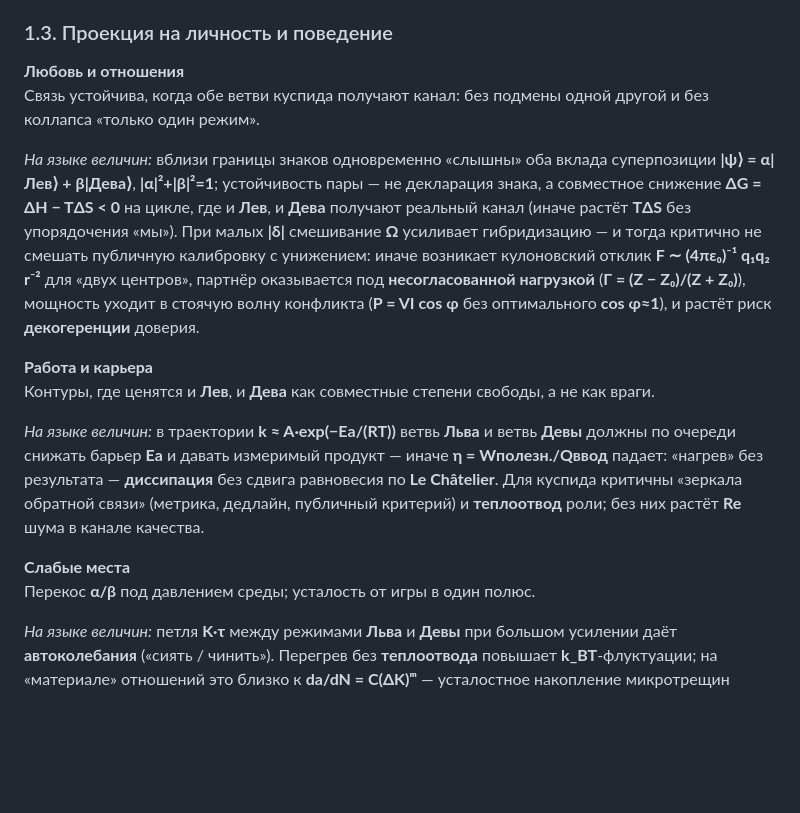
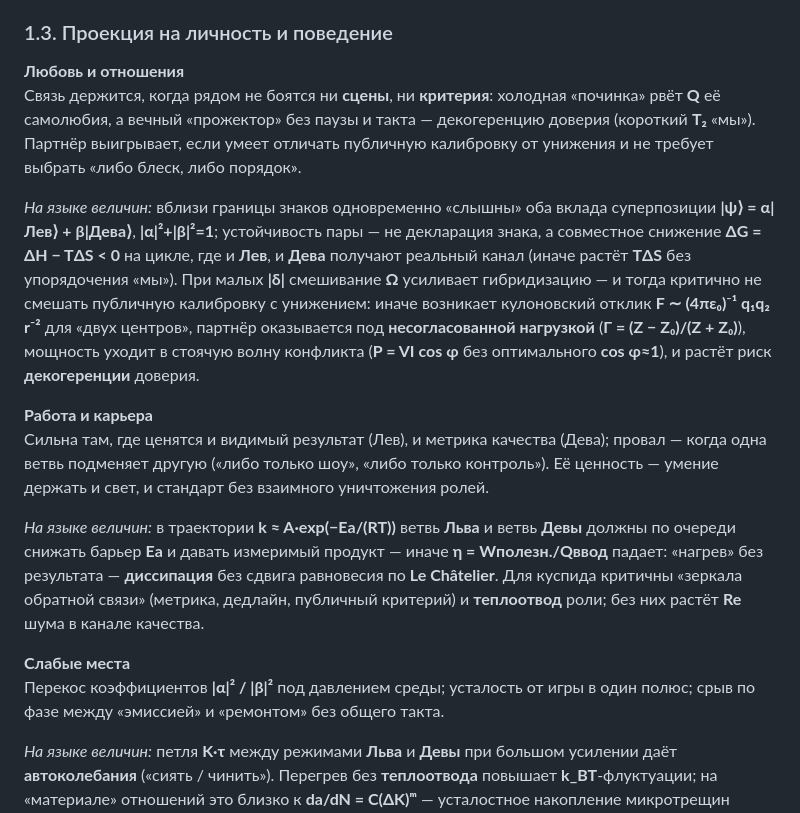
Before and after one commit to checkago/HOROSCOPE, a Markdown page: 34_Куспид_Лев-Дева_Женщина.md, the part around the change. Drawn GitHub-style; blank space fills up the shorter version.

```diff
--- a/34_Куспид_Лев-Дева_Женщина.md
+++ b/34_Куспид_Лев-Дева_Женщина.md
@@ -26,17 +26,17 @@
 ### 1.3. Проекция на личность и поведение
 
 **Любовь и отношения**
-Связь устойчива, когда обе ветви куспида получают канал: без подмены одной другой и без коллапса «только один режим».
+Связь держится, когда рядом не боятся ни **сцены**, ни **критерия**: холодная «починка» рвёт **Q** её самолюбия, а вечный «прожектор» без паузы и такта — декогеренцию доверия (короткий **T₂** «мы»). Партнёр выигрывает, если умеет отличать публичную калибровку от унижения и не требует выбрать «либо блеск, либо порядок».
 
 *На языке величин:* вблизи границы знаков одновременно «слышны» оба вклада суперпозиции **|ψ⟩ = α|Лев⟩ + β|Дева⟩**, **|α|²+|β|²=1**; устойчивость пары — не декларация знака, а совместное снижение **ΔG = ΔH − TΔS < 0** на цикле, где и **Лев**, и **Дева** получают реальный канал (иначе растёт **TΔS** без упорядочения «мы»). При малых **|δ|** смешивание **Ω** усиливает гибридизацию — и тогда критично не смешать публичную калибровку с унижением: иначе возникает кулоновский отклик **F ∼ (4πε₀)⁻¹ q₁q₂ r⁻²** для «двух центров», партнёр оказывается под **несогласованной нагрузкой** (**Γ = (Z − Z₀)/(Z + Z₀)**), мощность уходит в стоячую волну конфликта (**P = VI cos φ** без оптимального **cos φ≈1**), и растёт риск **декогеренции** доверия.
 
 **Работа и карьера**
-Контуры, где ценятся и **Лев**, и **Дева** как совместные степени свободы, а не как враги.
+Сильна там, где ценятся и видимый результат (Лев), и метрика качества (Дева); провал — когда одна ветвь подменяет другую («либо только шоу», «либо только контроль»). Её ценность — умение держать и свет, и стандарт без взаимного уничтожения ролей.
 
 *На языке величин:* в траектории **k ≈ A·exp(−Ea/(RT))** ветвь **Льва** и ветвь **Девы** должны по очереди снижать барьер **Ea** и давать измеримый продукт — иначе **η = Wполезн./Qввод** падает: «нагрев» без результата — **диссипация** без сдвига равновесия по **Le Châtelier**. Для куспида критичны «зеркала обратной связи» (метрика, дедлайн, публичный критерий) и **теплоотвод** роли; без них растёт **Re** шума в канале качества.
 
 **Слабые места**
-Перекос **α/β** под давлением среды; усталость от игры в один полюс.
+Перекос коэффициентов **|α|² / |β|²** под давлением среды; усталость от игры в один полюс; срыв по фазе между «эмиссией» и «ремонтом» без общего такта.
 
 *На языке величин:* петля **K·τ** между режимами **Льва** и **Девы** при большом усилении даёт **автоколебания** («сиять / чинить»). Перегрев без **теплоотвода** повышает **k_BT**-флуктуации; на «материале» отношений это близко к **da/dN = C(ΔK)ᵐ** — усталостное накопление микротрещин доверия. На практике помогает ослабить **K** в петле, разнести **τ** (пауза, смена «базы» разговора) и явно развести режимы: когда уместна проверка и критерий, когда — поддержка и тепло.
 
```
Also changed, not shown: 26_Куспид_Овен-Телец_Женщина.md (+3 -3 lines), 27_Куспид_Телец-Близнецы_Мужчина.md (+3 -3 lines).
